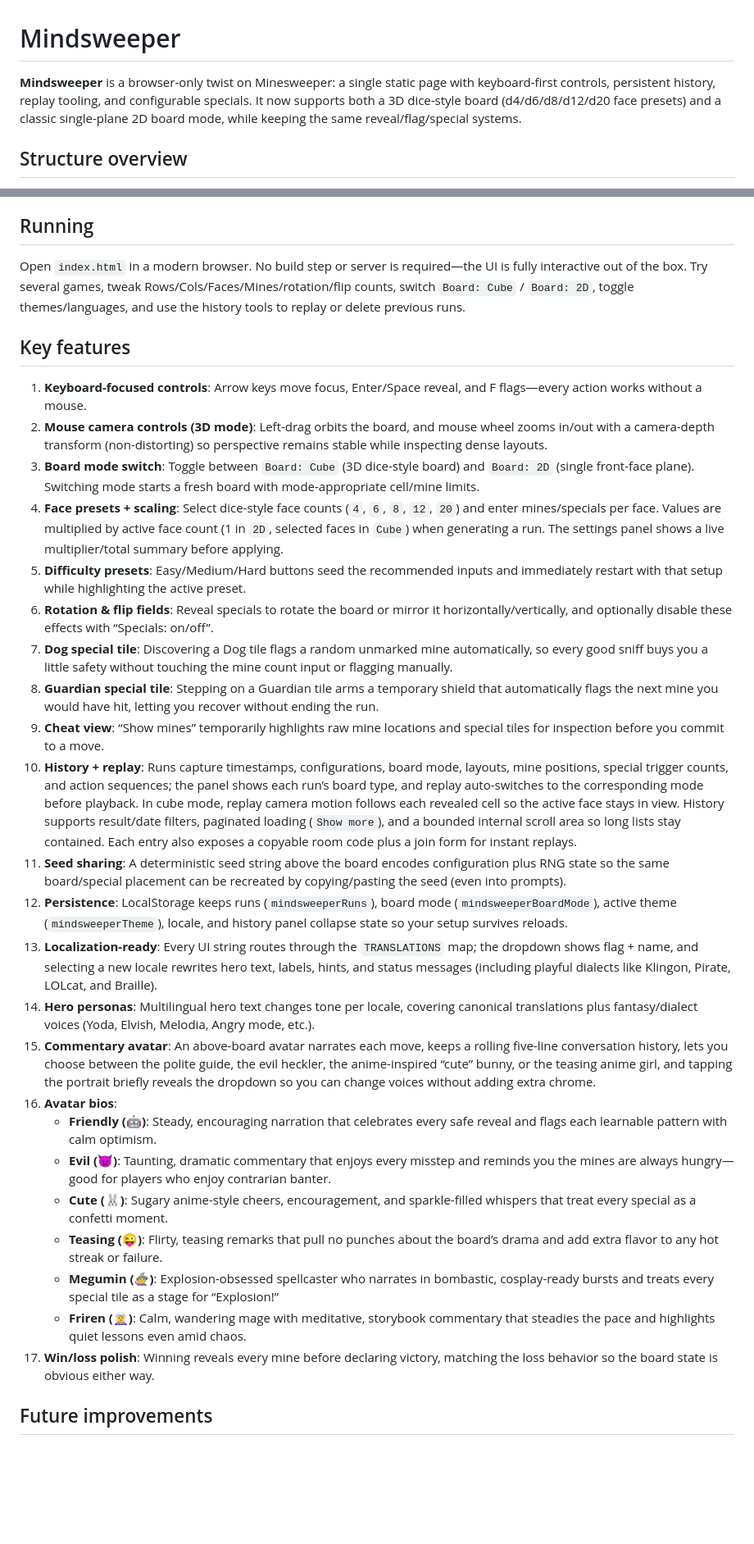
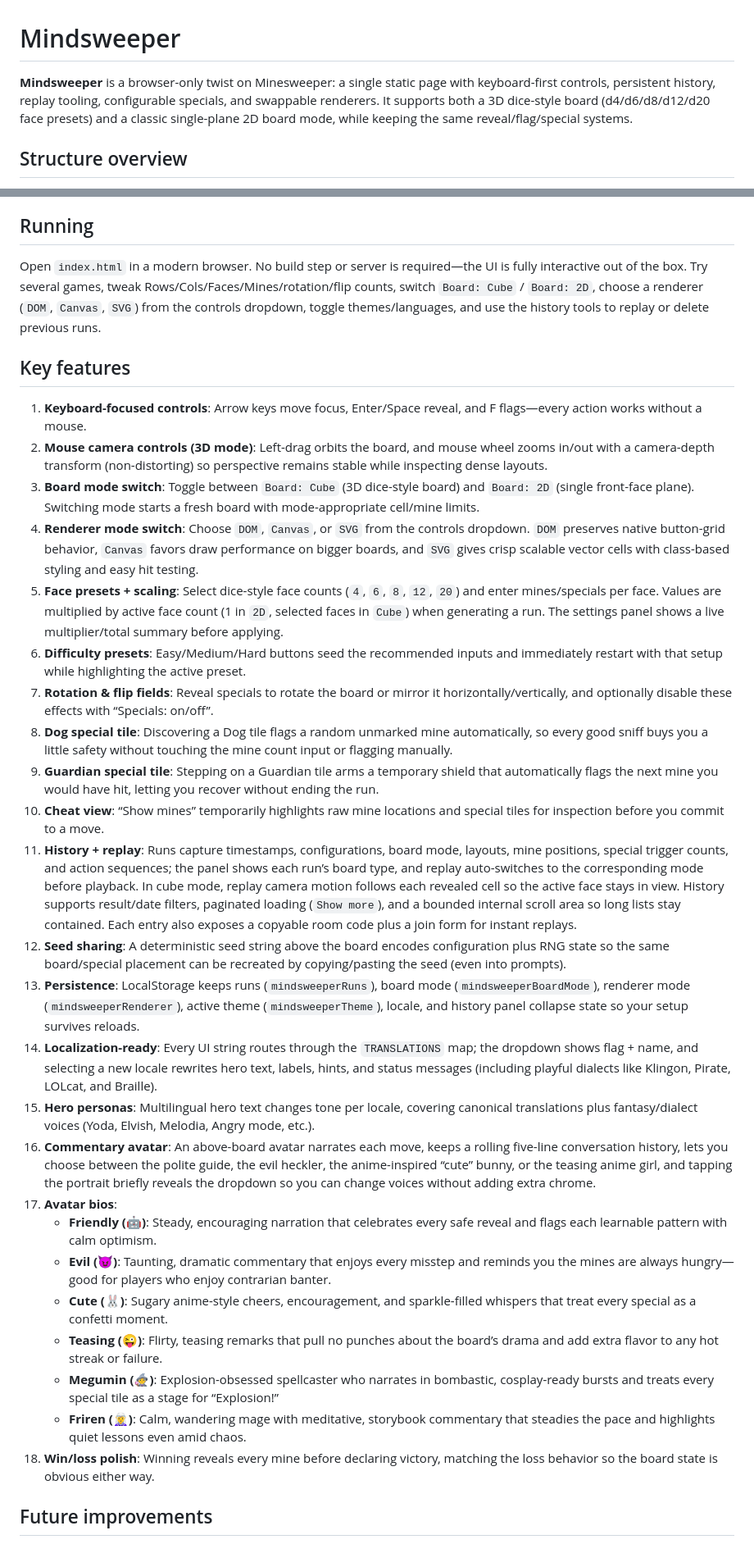
Before and after one commit to fda99940-alt/Battlegamev2, a Markdown page: README.md, 2 parts joined by grey strips. Shown at 82% size. Rendered like a GitHub page; blank space fills up the shorter version.

```diff
--- a/README.md
+++ b/README.md
@@ -1,6 +1,6 @@
 # Mindsweeper
 
-**Mindsweeper** is a browser-only twist on Minesweeper: a single static page with keyboard-first controls, persistent history, replay tooling, and configurable specials. It now supports both a 3D dice-style board (d4/d6/d8/d12/d20 face presets) and a classic single-plane 2D board mode, while keeping the same reveal/flag/special systems.
+**Mindsweeper** is a browser-only twist on Minesweeper: a single static page with keyboard-first controls, persistent history, replay tooling, configurable specials, and swappable renderers. It supports both a 3D dice-style board (d4/d6/d8/d12/d20 face presets) and a classic single-plane 2D board mode, while keeping the same reveal/flag/special systems.
 
 ## Structure overview
 
@@ -12,33 +12,34 @@
 
 ## Running
 
-Open `index.html` in a modern browser. No build step or server is required—the UI is fully interactive out of the box. Try several games, tweak Rows/Cols/Faces/Mines/rotation/flip counts, switch `Board: Cube` / `Board: 2D`, toggle themes/languages, and use the history tools to replay or delete previous runs.
+Open `index.html` in a modern browser. No build step or server is required—the UI is fully interactive out of the box. Try several games, tweak Rows/Cols/Faces/Mines/rotation/flip counts, switch `Board: Cube` / `Board: 2D`, choose a renderer (`DOM`, `Canvas`, `SVG`) from the controls dropdown, toggle themes/languages, and use the history tools to replay or delete previous runs.
 
 ## Key features
 
 1. **Keyboard-focused controls**: Arrow keys move focus, Enter/Space reveal, and F flags—every action works without a mouse.
 2. **Mouse camera controls (3D mode)**: Left-drag orbits the board, and mouse wheel zooms in/out with a camera-depth transform (non-distorting) so perspective remains stable while inspecting dense layouts.
 3. **Board mode switch**: Toggle between `Board: Cube` (3D dice-style board) and `Board: 2D` (single front-face plane). Switching mode starts a fresh board with mode-appropriate cell/mine limits.
-4. **Face presets + scaling**: Select dice-style face counts (`4`, `6`, `8`, `12`, `20`) and enter mines/specials per face. Values are multiplied by active face count (1 in `2D`, selected faces in `Cube`) when generating a run. The settings panel shows a live multiplier/total summary before applying.
-5. **Difficulty presets**: Easy/Medium/Hard buttons seed the recommended inputs and immediately restart with that setup while highlighting the active preset.
-6. **Rotation & flip fields**: Reveal specials to rotate the board or mirror it horizontally/vertically, and optionally disable these effects with “Specials: on/off”.
-7. **Dog special tile**: Discovering a Dog tile flags a random unmarked mine automatically, so every good sniff buys you a little safety without touching the mine count input or flagging manually.
-8. **Guardian special tile**: Stepping on a Guardian tile arms a temporary shield that automatically flags the next mine you would have hit, letting you recover without ending the run.
-9. **Cheat view**: “Show mines” temporarily highlights raw mine locations and special tiles for inspection before you commit to a move.
-10. **History + replay**: Runs capture timestamps, configurations, board mode, layouts, mine positions, special trigger counts, and action sequences; the panel shows each run’s board type, and replay auto-switches to the corresponding mode before playback. In cube mode, replay camera motion follows each revealed cell so the active face stays in view. History supports result/date filters, paginated loading (`Show more`), and a bounded internal scroll area so long lists stay contained. Each entry also exposes a copyable room code plus a join form for instant replays.
-11. **Seed sharing**: A deterministic seed string above the board encodes configuration plus RNG state so the same board/special placement can be recreated by copying/pasting the seed (even into prompts).
-12. **Persistence**: LocalStorage keeps runs (`mindsweeperRuns`), board mode (`mindsweeperBoardMode`), active theme (`mindsweeperTheme`), locale, and history panel collapse state so your setup survives reloads.
-13. **Localization-ready**: Every UI string routes through the `TRANSLATIONS` map; the dropdown shows flag + name, and selecting a new locale rewrites hero text, labels, hints, and status messages (including playful dialects like Klingon, Pirate, LOLcat, and Braille).
-14. **Hero personas**: Multilingual hero text changes tone per locale, covering canonical translations plus fantasy/dialect voices (Yoda, Elvish, Melodia, Angry mode, etc.).
-15. **Commentary avatar**: An above-board avatar narrates each move, keeps a rolling five-line conversation history, lets you choose between the polite guide, the evil heckler, the anime-inspired “cute” bunny, or the teasing anime girl, and tapping the portrait briefly reveals the dropdown so you can change voices without adding extra chrome.
-16. **Avatar bios**:
+4. **Renderer mode switch**: Choose `DOM`, `Canvas`, or `SVG` from the controls dropdown. `DOM` preserves native button-grid behavior, `Canvas` favors draw performance on bigger boards, and `SVG` gives crisp scalable vector cells with class-based styling and easy hit testing.
+5. **Face presets + scaling**: Select dice-style face counts (`4`, `6`, `8`, `12`, `20`) and enter mines/specials per face. Values are multiplied by active face count (1 in `2D`, selected faces in `Cube`) when generating a run. The settings panel shows a live multiplier/total summary before applying.
+6. **Difficulty presets**: Easy/Medium/Hard buttons seed the recommended inputs and immediately restart with that setup while highlighting the active preset.
+7. **Rotation & flip fields**: Reveal specials to rotate the board or mirror it horizontally/vertically, and optionally disable these effects with “Specials: on/off”.
+8. **Dog special tile**: Discovering a Dog tile flags a random unmarked mine automatically, so every good sniff buys you a little safety without touching the mine count input or flagging manually.
+9. **Guardian special tile**: Stepping on a Guardian tile arms a temporary shield that automatically flags the next mine you would have hit, letting you recover without ending the run.
+10. **Cheat view**: “Show mines” temporarily highlights raw mine locations and special tiles for inspection before you commit to a move.
+11. **History + replay**: Runs capture timestamps, configurations, board mode, layouts, mine positions, special trigger counts, and action sequences; the panel shows each run’s board type, and replay auto-switches to the corresponding mode before playback. In cube mode, replay camera motion follows each revealed cell so the active face stays in view. History supports result/date filters, paginated loading (`Show more`), and a bounded internal scroll area so long lists stay contained. Each entry also exposes a copyable room code plus a join form for instant replays.
+12. **Seed sharing**: A deterministic seed string above the board encodes configuration plus RNG state so the same board/special placement can be recreated by copying/pasting the seed (even into prompts).
+13. **Persistence**: LocalStorage keeps runs (`mindsweeperRuns`), board mode (`mindsweeperBoardMode`), renderer mode (`mindsweeperRenderer`), active theme (`mindsweeperTheme`), locale, and history panel collapse state so your setup survives reloads.
+14. **Localization-ready**: Every UI string routes through the `TRANSLATIONS` map; the dropdown shows flag + name, and selecting a new locale rewrites hero text, labels, hints, and status messages (including playful dialects like Klingon, Pirate, LOLcat, and Braille).
+15. **Hero personas**: Multilingual hero text changes tone per locale, covering canonical translations plus fantasy/dialect voices (Yoda, Elvish, Melodia, Angry mode, etc.).
+16. **Commentary avatar**: An above-board avatar narrates each move, keeps a rolling five-line conversation history, lets you choose between the polite guide, the evil heckler, the anime-inspired “cute” bunny, or the teasing anime girl, and tapping the portrait briefly reveals the dropdown so you can change voices without adding extra chrome.
+17. **Avatar bios**:
     - **Friendly (🤖)**: Steady, encouraging narration that celebrates every safe reveal and flags each learnable pattern with calm optimism.
     - **Evil (😈)**: Taunting, dramatic commentary that enjoys every misstep and reminds you the mines are always hungry—good for players who enjoy contrarian banter.
     - **Cute (🐰)**: Sugary anime-style cheers, encouragement, and sparkle-filled whispers that treat every special as a confetti moment.
     - **Teasing (😜)**: Flirty, teasing remarks that pull no punches about the board’s drama and add extra flavor to any hot streak or failure.
     - **Megumin (🧙‍♀️)**: Explosion-obsessed spellcaster who narrates in bombastic, cosplay-ready bursts and treats every special tile as a stage for “Explosion!”
     - **Friren (🧝‍♀️)**: Calm, wandering mage with meditative, storybook commentary that steadies the pace and highlights quiet lessons even amid chaos.
-17. **Win/loss polish**: Winning reveals every mine before declaring victory, matching the loss behavior so the board state is obvious either way.
+18. **Win/loss polish**: Winning reveals every mine before declaring victory, matching the loss behavior so the board state is obvious either way.
 
 ## Future improvements
 
```
